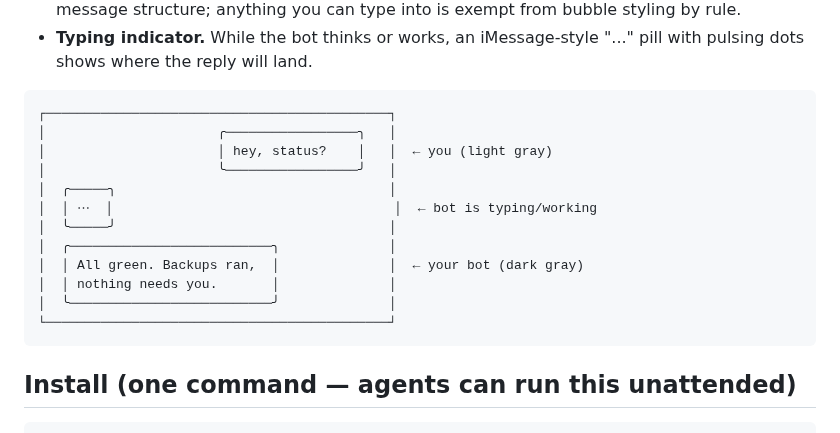
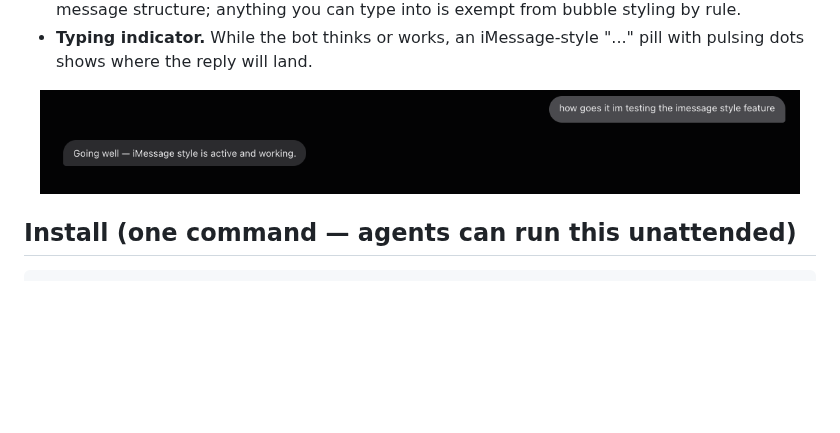
Before and after one commit to thomasbek3/hermes-bot-kit, a Markdown page: bubble-mode/README.md, the part around the change. Rendered like a GitHub page; pictures changed too: bubble-mode/screenshots/bubbles.png (added); blank space fills up the shorter version.

Commit message:
bubble-mode docs: replace ASCII sketch with a real Bot Chat screenshot
Co-Authored-By: Claude Fable 5 <noreply@anthropic.com>

````diff
--- a/bubble-mode/README.md
+++ b/bubble-mode/README.md
@@ -24,20 +24,9 @@ On the Bot Chat tab you get:
 - **Typing indicator.** While the bot thinks or works, an iMessage-style
   "..." pill with pulsing dots shows where the reply will land.
 
-```
-┌────────────────────────────────────────────┐
-│                      ╭─────────────────╮   │
-│                      │ hey, status?    │   │  ← you (light gray)
-│                      ╰─────────────────╯   │
-│  ╭─────╮                                   │
-│  │ ⋯  │                                    │  ← bot is typing/working
-│  ╰─────╯                                   │
-│  ╭──────────────────────────╮              │
-│  │ All green. Backups ran,  │              │  ← your bot (dark gray)
-│  │ nothing needs you.       │              │
-│  ╰──────────────────────────╯              │
-└────────────────────────────────────────────┘
-```
+<p align="center">
+  <img src="screenshots/bubbles.png" alt="iMessage-style bubbles in a Hermes Bot Chat" width="760">
+</p>
 
 ## Install (one command — agents can run this unattended)
 
````
